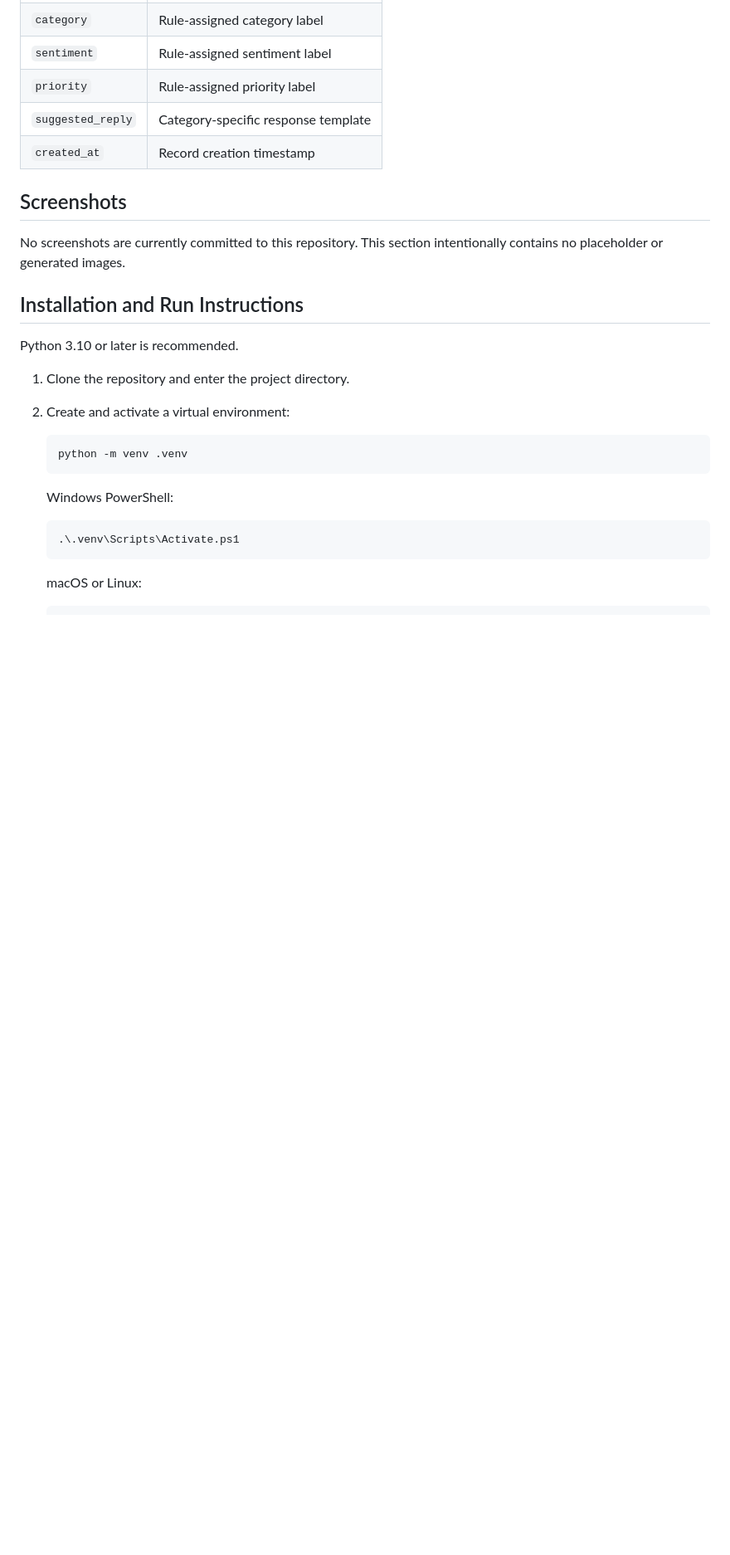
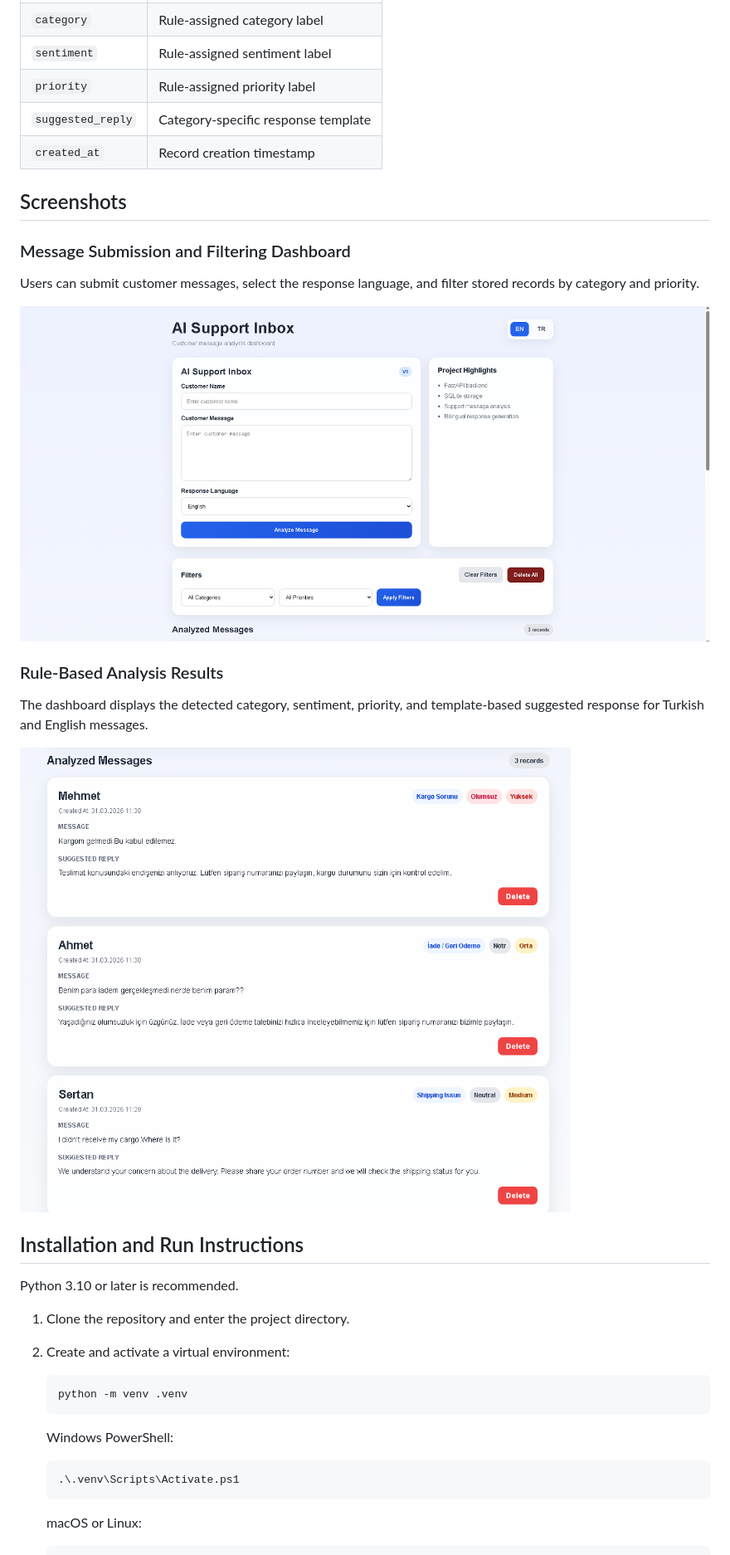
Before and after one commit to sertanayas/ai-support-inbox, a Markdown page: README.md, the part around one of its changes. Shown at 83% size. Drawn GitHub-style; pictures changed too: screenshots/message-analysis.png (added), screenshots/support-inbox-dashboard.png (added); blank space fills up the shorter version.

Commit message:
docs: add application screenshots

```diff
--- a/README.md
+++ b/README.md
@@ -88,7 +88,17 @@ Each `support_messages` record contains:
 
 ## Screenshots
 
-No screenshots are currently committed to this repository. This section intentionally contains no placeholder or generated images.
+### Message Submission and Filtering Dashboard
+
+Users can submit customer messages, select the response language, and filter stored records by category and priority.
+
+![Message Submission and Filtering Dashboard](screenshots/support-inbox-dashboard.png)
+
+### Rule-Based Analysis Results
+
+The dashboard displays the detected category, sentiment, priority, and template-based suggested response for Turkish and English messages.
+
+![Rule-Based Analysis Results](screenshots/message-analysis.png)
 
 ## Installation and Run Instructions
 
```
Also changed, not shown: other parts of README.md (+1 -1 lines).
